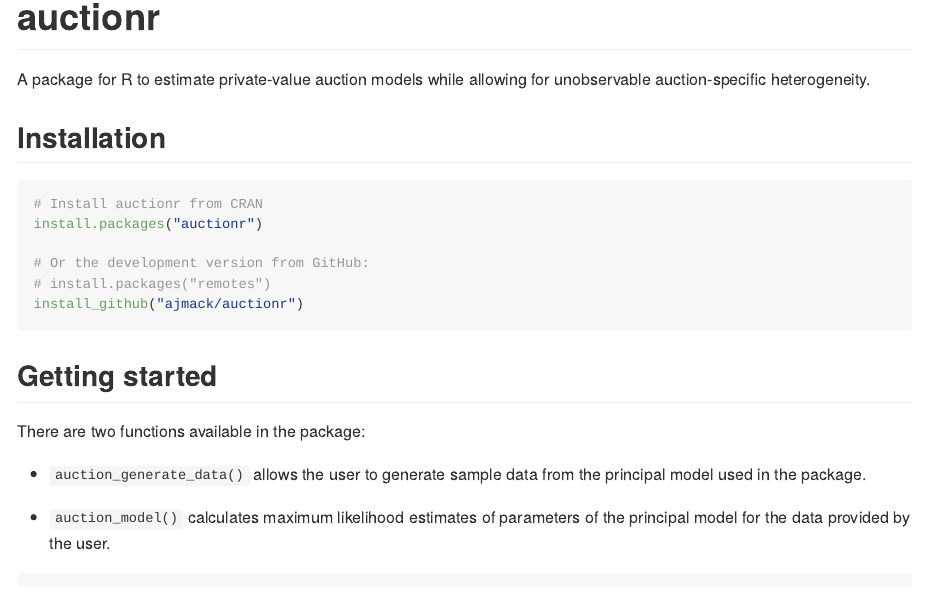
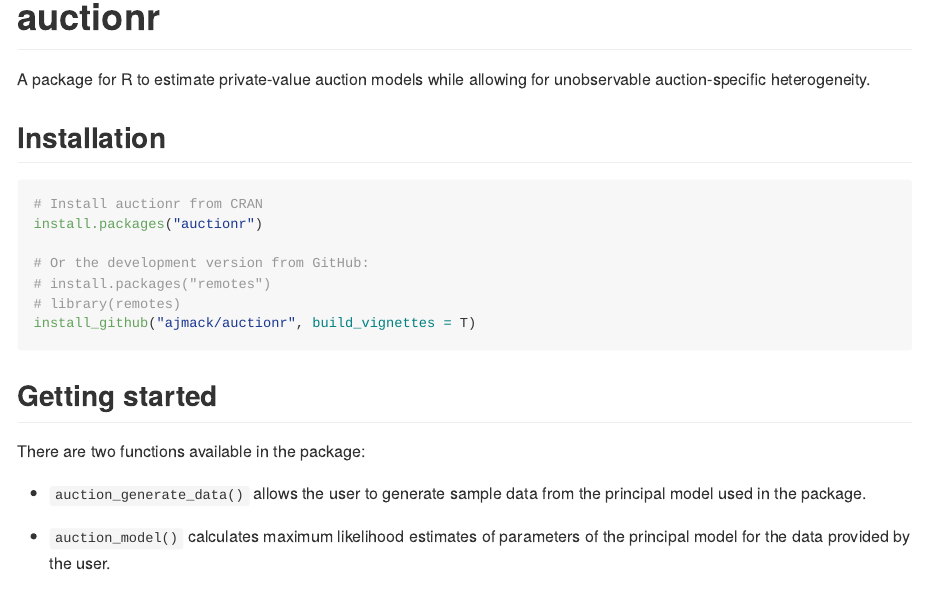
Before and after one commit to christopherpadams/auctionr, an R Markdown document (README.Rmd): the page in a window 1100 px wide, from 130 px down. The pictures show the output file README.md that the author committed with the source, drawn offline in the style of GitHub.

Commit message:
Fixed README.Rmd to generate vignettes

````diff
--- a/README.Rmd
+++ b/README.Rmd
@@ -31,7 +31,8 @@
 
 # Or the development version from GitHub:
 # install.packages("remotes")
-install_github("ajmack/auctionr")
+# library(remotes)
+install_github("ajmack/auctionr", build_vignettes = T)
 ```
 
 
````
Also changed, not shown: README.md.
